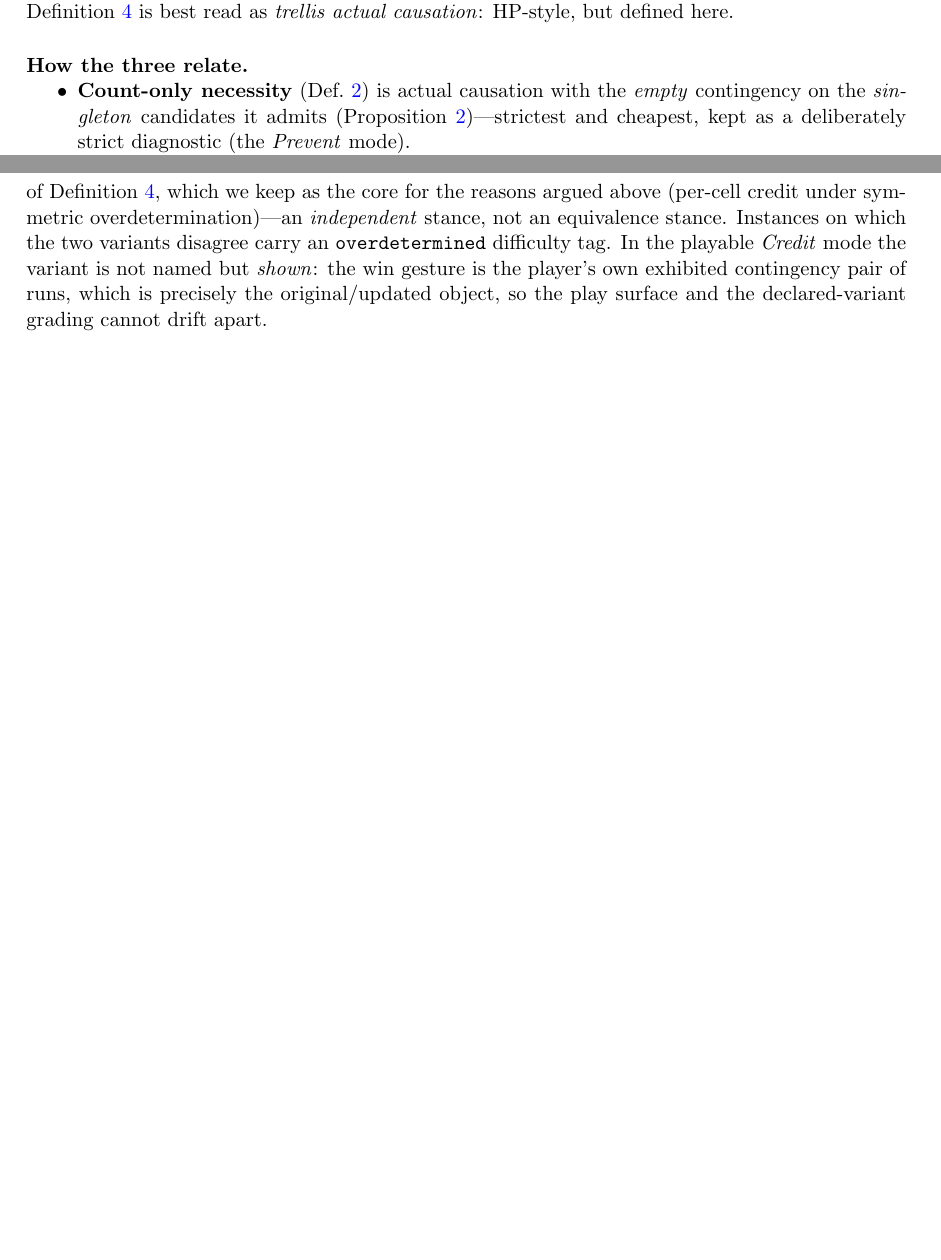
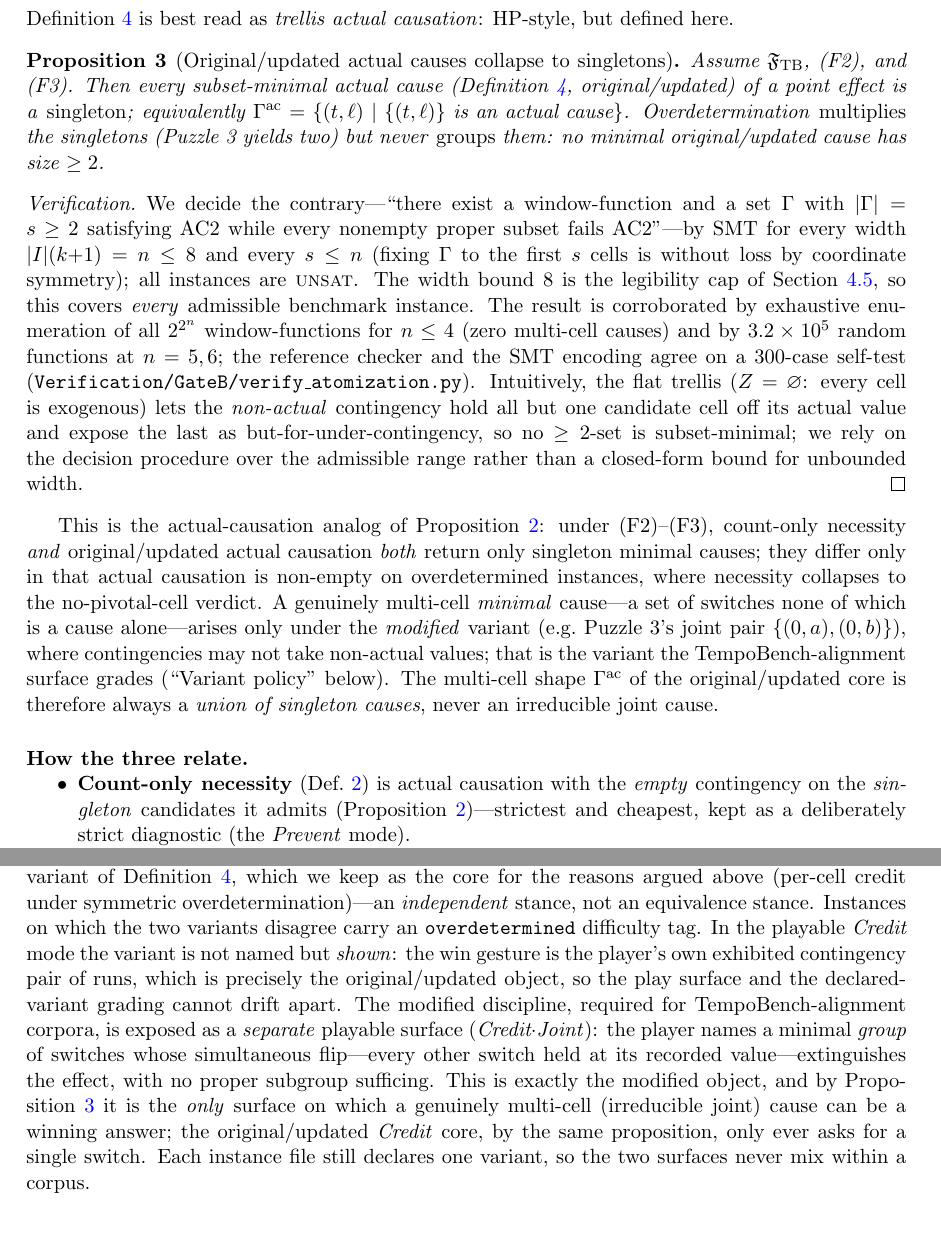
Before and after one commit to official-Auralin/TRACE, a LaTeX paper (tex_files/mainTB.tex): two parts of pages 10 and 12 of 35 before the commit and two parts of pages 11 and 12 of 36 after it, joined at a grey line, cut so that both start at the same text, the shorter picture padded with empty space. Compiled offline with pdfLaTeX.

Commit message:
mainTB: add atomization Proposition; fix P3/P4 variant claim; reconcile variant policy
Definitional peer-review corrections to mainTB.tex:

- Add Proposition prop:atomize (with SMT-verification proof sketch): under
  (F2)-(F3), every subset-minimal original/updated actual cause is a singleton -
  the actual-causation analog of the existing prop:pivotal. Machine-decided
  (z3) for every window width <=8 (the legibility cap, hence every admissible
  instance); enum-corroborated. So Gamma^ac is always a union of singleton
  causes, never an irreducible joint cause; multi-cell minimal causes exist only
  under the modified variant.

- Fix the backwards Puzzle-3/Puzzle-4 claim. The old text asserted the MODIFIED
  variant "cannot distinguish two independently sufficient switches from two
  switches that act only jointly (Puzzle 4)." This is doubly wrong: modified DOES
  distinguish them (P3 -> joint pair, P4 -> singletons), and it is ORIGINAL/UPDATED
  that returns the same singleton shape for both. Replaced with the correct
  per-cell-credit argument (original credits each overdetermining switch; modified
  collapses P3 to the joint pair), noting the variants agree on P4.

- def:actual parenthetical, sec:scoring (per-cell union + witness granularity):
  qualify "decompose into singleton causes" by mode - always true for the
  original/updated Credit core (prop:atomize), need not hold for Pin / modified.

- Variant policy: document the separate Credit.Joint modified play surface for
  TempoBench-alignment corpora; by prop:atomize it is the only surface where a
  genuine multi-cell cause can win.

Compiles clean (latexmk, only pre-existing benign font warnings); prop:atomize
resolves. PDF regenerated.

Co-Authored-By: Claude Opus 4.8 <noreply@anthropic.com>

```diff
--- a/tex_files/mainTB.tex
+++ b/tex_files/mainTB.tex
@@ -684,6 +693,44 @@ prove that this finite, literal-cell object coincides with CORP's
 $\omega$-regular construction---that is Conjecture~\ref{conj:corp}. Absent it,
 Definition~\ref{def:actual} is best read as \emph{trellis actual causation}:
 HP-style, but defined here.
+
+\begin{proposition}[Original/updated actual causes collapse to singletons]
+\label{prop:atomize}
+Assume $\Frame_{\mathrm{TB}}$, (F2), and (F3). Then every subset-minimal actual
+cause (Definition~\ref{def:actual}, original/updated) of a point effect is a
+\emph{singleton}; equivalently $\Gamma^{\mathrm{ac}}=\{(t,\ell)\mid\{(t,\ell)\}\text{
+is an actual cause}\}$. Overdetermination \emph{multiplies} the singletons (Puzzle~3
+yields two) but never \emph{groups} them: no minimal original/updated cause has size
+$\ge 2$.
+\end{proposition}
+\begin{proof}[Verification]
+We decide the contrary---``there exist a window-function and a set $\Gamma$ with
+$|\Gamma|=s\ge 2$ satisfying AC2 while every nonempty proper subset fails AC2''---by
+SMT for every width $|I|(k{+}1)=n\le 8$ and every $s\le n$ (fixing $\Gamma$ to the
+first $s$ cells is without loss by coordinate symmetry); all instances are
+\textsc{unsat}. The width bound $8$ is the legibility cap of
+Section~\ref{sec:difficulty}, so this covers \emph{every} admissible benchmark
+instance. The result is corroborated by exhaustive enumeration of all $2^{2^n}$
+window-functions for $n\le 4$ (zero multi-cell causes) and by $3.2\times10^5$ random
+functions at $n=5,6$; the reference checker and the SMT encoding agree on a $300$-case
+self-test (\texttt{Verification/GateB/verify\_atomization.py}). Intuitively, the flat
+trellis ($Z=\varnothing$: every cell is exogenous) lets the \emph{non-actual}
+contingency hold all but one candidate cell off its actual value and expose the last
+as but-for-under-contingency, so no $\ge 2$-set is subset-minimal; we rely on the
+decision procedure over the admissible range rather than a closed-form bound for
+unbounded width.
+\end{proof}
+This is the actual-causation analog of Proposition~\ref{prop:pivotal}: under
+(F2)--(F3), count-only necessity \emph{and} original/updated actual causation
+\emph{both} return only singleton minimal causes; they differ only in that actual
+causation is non-empty on overdetermined instances, where necessity collapses to the
+no-pivotal-cell verdict. A genuinely multi-cell \emph{minimal} cause---a set of
+switches none of which is a cause alone---arises only under the \emph{modified}
+variant (e.g.\ Puzzle~3's joint pair $\{(0,a),(0,b)\}$), where contingencies may not
+take non-actual values; that is the variant the TempoBench-alignment surface grades
+(``Variant policy'' below). The multi-cell shape $\Gamma^{\mathrm{ac}}$ of the
+original/updated core is therefore always a \emph{union of singleton causes}, never an
+irreducible joint cause.
 
 \paragraph{How the three relate.}
 \begin{itemize}[nosep]
@@ -769,7 +816,16 @@ Instances on which the two variants disagree carry an \texttt{overdetermined}
 difficulty tag. In the playable \emph{Credit} mode the variant is not named
 but \emph{shown}: the win gesture is the player's own exhibited
 contingency pair of runs, which is precisely the original/updated object, so
-the play surface and the declared-variant grading cannot drift apart.
+the play surface and the declared-variant grading cannot drift apart. The
+modified discipline, required for TempoBench-alignment corpora, is exposed as a
+\emph{separate} playable surface (\emph{Credit$\cdot$Joint}): the player names a
+minimal \emph{group} of switches whose simultaneous flip---every other switch held
+at its recorded value---extinguishes the effect, with no proper subgroup
+sufficing. This is exactly the modified object, and by Proposition~\ref{prop:atomize}
+it is the \emph{only} surface on which a genuinely multi-cell (irreducible joint)
+cause can be a winning answer; the original/updated \emph{Credit} core, by the same
+proposition, only ever asks for a single switch. Each instance file still declares
+one variant, so the two surfaces never mix within a corpus.
 
 \section{A Benchmark Generator for the TCE Setting}
 \label{sec:pipeline}
```
Also changed, not shown: tex_files/mainTB.pdf, tex_files/mainTB.tex (35 more changed lines).
